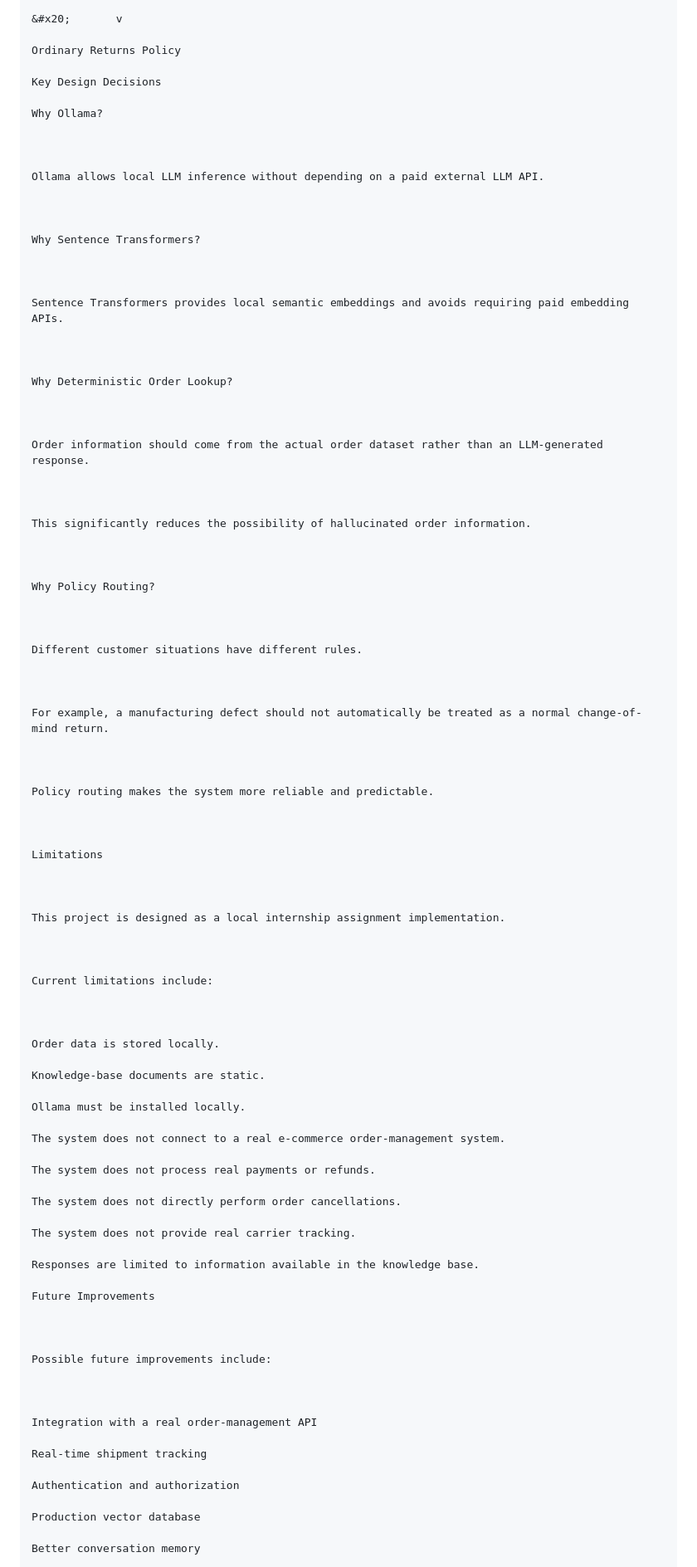
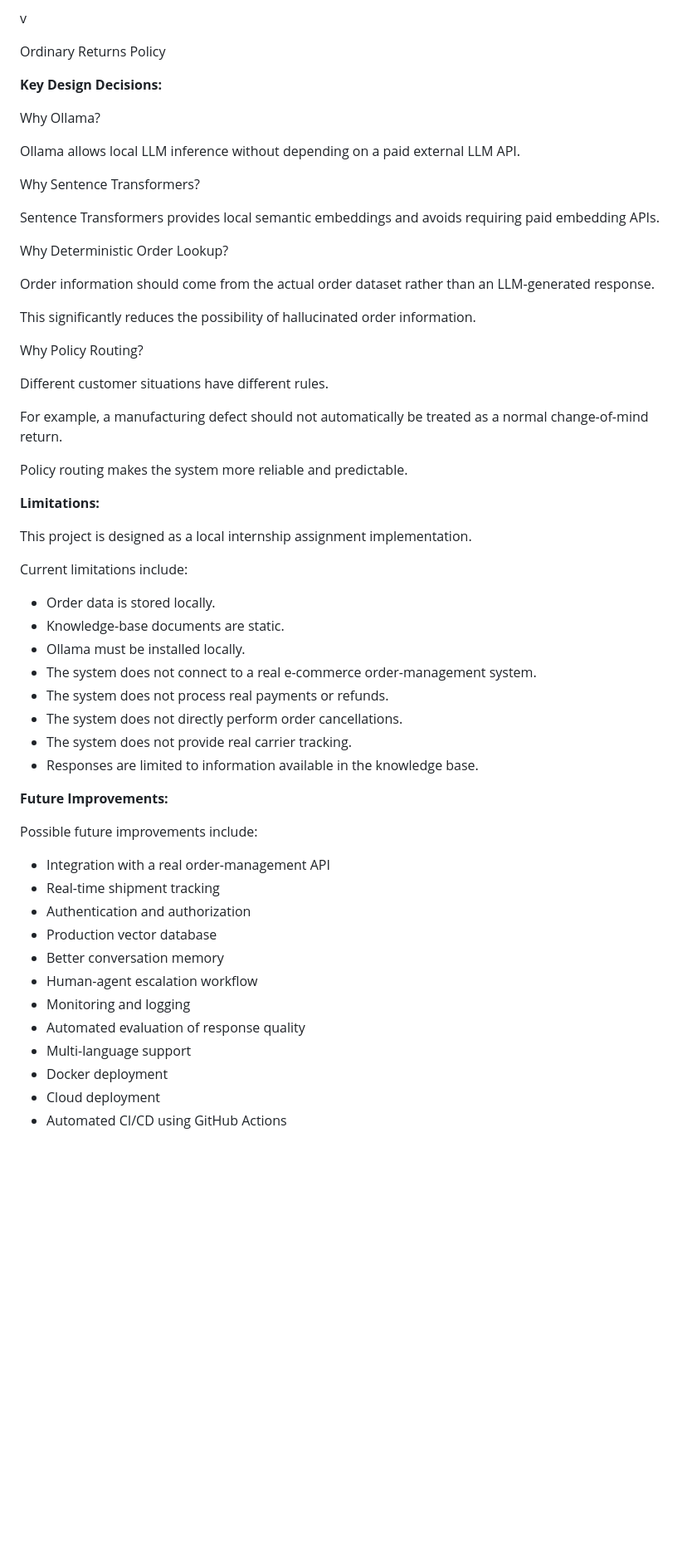
Before and after one commit to aidanrebello/cometchat-ai-agent, a Markdown page: README.md, the part around one of its changes. Shown at 83% size. Rendered like a GitHub page; blank space fills up the shorter version.

Commit message:
Update project README

```diff
--- a/README.md
+++ b/README.md
@@ -958,11 +1006,15 @@ Damaged, Defective, or Wrong Items Policy
 
 Ordinary Returns Policy
 
-Key Design Decisions
+
+
+
+
+**Key Design Decisions:**
+
+
 
 Why Ollama?
-
-
 
 Ollama allows local LLM inference without depending on a paid external LLM API.
 
@@ -970,15 +1022,11 @@ Ollama allows local LLM inference without depending on a paid external LLM API.
 
 Why Sentence Transformers?
 
-
-
 Sentence Transformers provides local semantic embeddings and avoids requiring paid embedding APIs.
 
 
 
 Why Deterministic Order Lookup?
-
-
 
 Order information should come from the actual order dataset rather than an LLM-generated response.
 
@@ -989,8 +1037,6 @@ This significantly reduces the possibility of hallucinated order information.
 
 
 Why Policy Routing?
-
-
 
 Different customer situations have different rules.
 
@@ -1004,7 +1050,9 @@ Policy routing makes the system more reliable and predictable.
 
 
 
-Limitations
+
+
+**Limitations:**
 
 
 
@@ -1016,23 +1064,20 @@ Current limitations include:
 
 
 
-Order data is stored locally.
+* Order data is stored locally.
+* Knowledge-base documents are static.
+* Ollama must be installed locally.
+* The system does not connect to a real e-commerce order-management system.
+* The system does not process real payments or refunds.
+* The system does not directly perform order cancellations.
+* The system does not provide real carrier tracking.
+* Responses are limited to information available in the knowledge base.
 
-Knowledge-base documents are static.
 
-Ollama must be installed locally.
 
-The system does not connect to a real e-commerce order-management system.
 
-The system does not process real payments or refunds.
 
-The system does not directly perform order cancellations.
-
-The system does not provide real carrier tracking.
-
-Responses are limited to information available in the knowledge base.
-
-Future Improvements
+**Future Improvements:**
 
 
 
@@ -1040,13 +1085,20 @@ Possible future improvements include:
 
 
 
-Integration with a real order-management API
+* Integration with a real order-management API
+* Real-time shipment tracking
+* Authentication and authorization
+* Production vector database
+* Better conversation memory
+* Human-agent escalation workflow
+* Monitoring and logging
+* Automated evaluation of response quality
+* Multi-language support
+* Docker deployment
+* Cloud deployment
+* Automated CI/CD using GitHub Actions
 
-Real-time shipment tracking
 
-Authentication and authorization
 
-Production vector database
 
-Better conversation memory
 
```
Also changed, not shown: other parts of README.md (+107 -71 lines).
